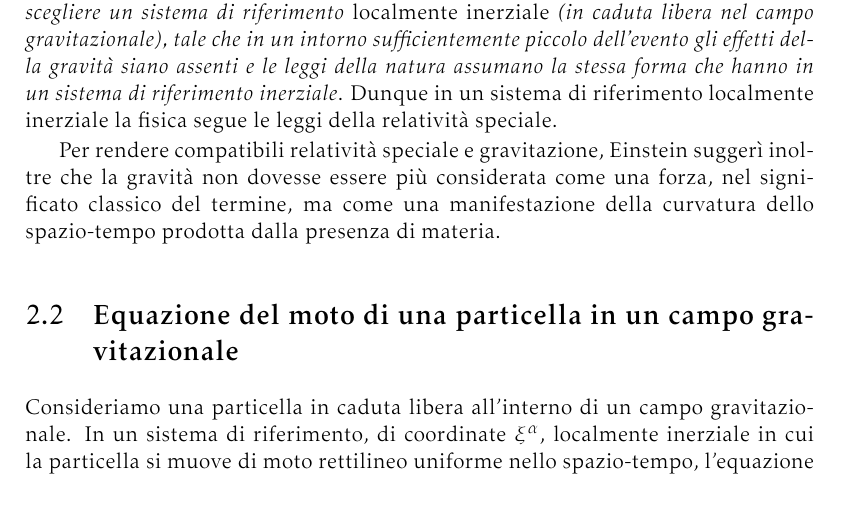
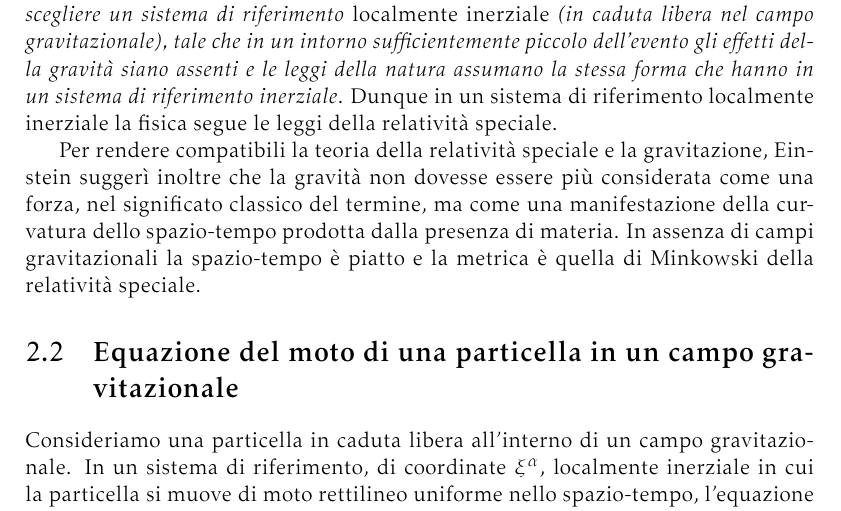
Before and after one commit to giordano/gravitazione, a LaTeX book (gravitazione.tex, which reads capitoli/principio_equivalenza.tex): part of page 47 of 140, cut so that both start at the same text. Compiled offline with pdfLaTeX.

Commit message:
piccola precisazione

```diff
--- a/capitoli/principio_equivalenza.tex
+++ b/capitoli/principio_equivalenza.tex
@@ -246,10 +246,12 @@ leggi della relatività speciale.
 
 % Vedi Hobson M., Efstathiou G., Lasenby A., "General relativity, An
 % introduction for physicists", § 7.3, pagine 149-151.
-Per rendere compatibili relatività speciale e gravitazione, Einstein suggerì
-inoltre che la gravità non dovesse essere più considerata come una forza, nel
-significato classico del termine, ma come una manifestazione della curvatura
-dello spazio-tempo prodotta dalla presenza di materia.
+Per rendere compatibili la teoria della relatività speciale e la gravitazione,
+Einstein suggerì inoltre che la gravità non dovesse essere più considerata come
+una forza, nel significato classico del termine, ma come una manifestazione
+della curvatura dello spazio-tempo prodotta dalla presenza di materia.  In
+assenza di campi gravitazionali la spazio-tempo è piatto e la metrica è quella
+di Minkowski della relatività speciale.
 
 \section{Equazione del moto di una particella in un campo gravitazionale}
 \label{sec:equazione-moto}
```
